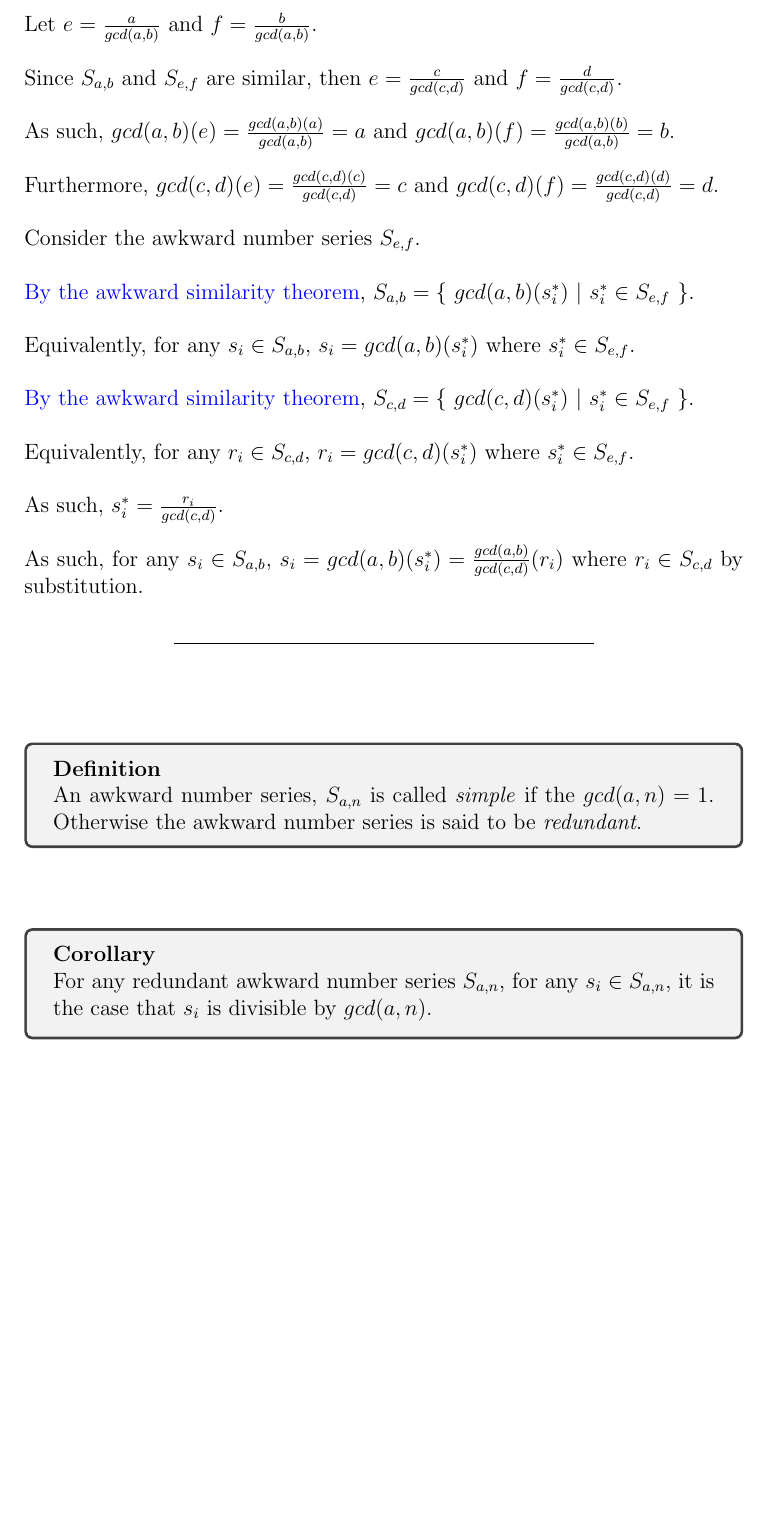
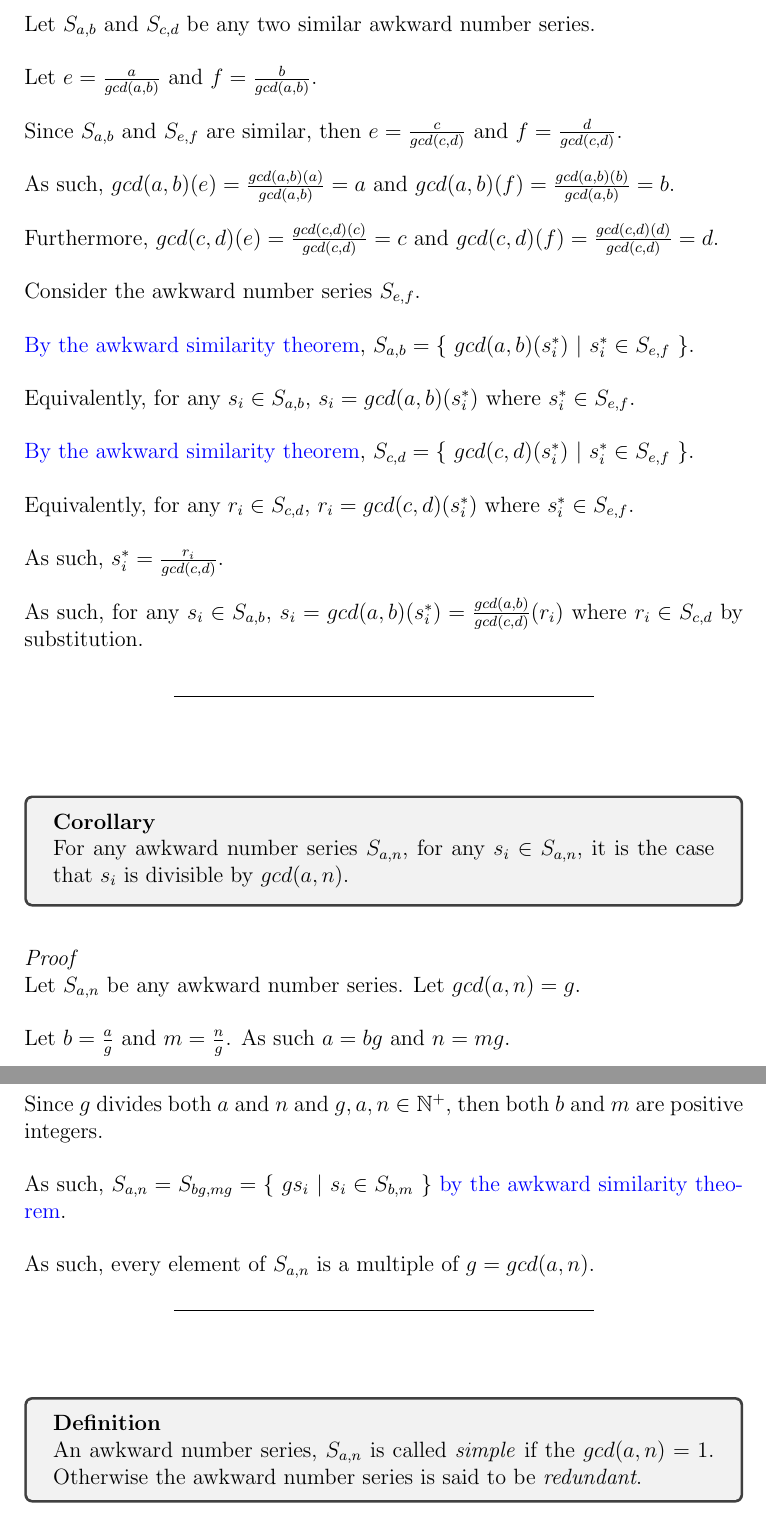
Before and after one commit to navyhockey56/awkward-math-latex-docs, a LaTeX document (awkward-state-machines/awkward_number_series.tex): part of page 26 of 35 before the commit and two parts of pages 26 and 27 of 35 after it, the two joined at a grey line, cut at the place of the change, the shorter picture padded with empty space. Compiled offline with pdfLaTeX.

Commit message:
corollarys on similarity theorem

```diff
--- a/awkward-state-machines/awkward_number_series.tex
+++ b/awkward-state-machines/awkward_number_series.tex
@@ -1473,6 +1473,37 @@ Any two awkward number series $S_{a,b}$ and $S_{c,d}$ are called \textit{similar
 
 
 
+\label{corollary:divisible_by_gcd}
+\hypertarget{definition:redundancy_divisible_by_gcd}{}
+\begin{tcolorbox}
+\textbf{Corollary}
+
+For any awkward number series $S_{a,n}$, for any $s_i \in S_{a, n}$, it is the case that $s_i$ is divisible by $gcd(a,n)$.
+
+\end{tcolorbox}
+
+\noindent \\
+\textit{Proof}
+
+\noindent Let $S_{a,n}$ be any awkward number series.  Let $gcd(a,n) = g$.\\
+
+\noindent Let $b = \frac{a}{g}$ and $m = \frac{n}{g}$. As such $a = bg$ and $n = mg$.\\
+
+\noindent Since $g$ divides both $a$ and $n$ and $g, a, n \in \mathbb{N}^+$, then both $b$ and $m$ are positive integers.\\
+
+\noindent As such, $S_{a, n} = S_{bg, mg} = \{$ $gs_i$ $|$ $s_i \in S_{b,m}$ $\}$ \hyperlink{theorem:similar_theorem}{by the awkward similarity theorem}.\\
+
+\noindent As such, every element of $S_{a,n}$ is a multiple of $g = gcd(a, n)$.
+
+\begin{center}
+\noindent\rule{8cm}{0.4pt}
+\end{center}
+\noindent \\
+
+
+
+
+
 
 
 \label{definition:simple_and_redundant_series}
@@ -1488,29 +1519,6 @@ An awkward number series, $S_{a,n}$ is called \textit{simple} if the $gcd(a,n) =
 
 
 
-
-
-
-\label{corollary:redundancy_divisible_by_gcd}
-\hypertarget{definition:redundancy_divisible_by_gcd}{}
-\begin{tcolorbox}
-\textbf{Corollary}
-
-For any redundant awkward number series $S_{a,n}$, for any $s_i \in S_{a, n}$, it is the case that $s_i$ is divisible by $gcd(a,n)$.
-
-\end{tcolorbox}
-\noindent \\
-
-
-
-
-
-
-
-
-
-
-
 \subsection{Awkward Factorization}
 \label{subsection:awkward_factorization}
 
```
Also changed, not shown: awkward-state-machines/awkward_number_series.pdf, 3 other files.
